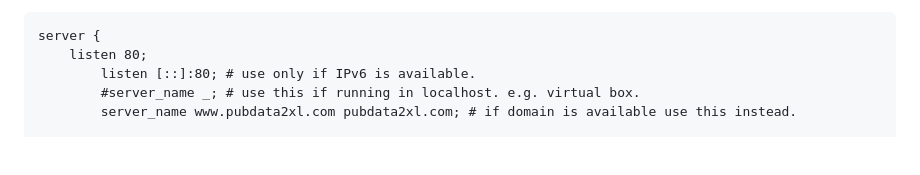
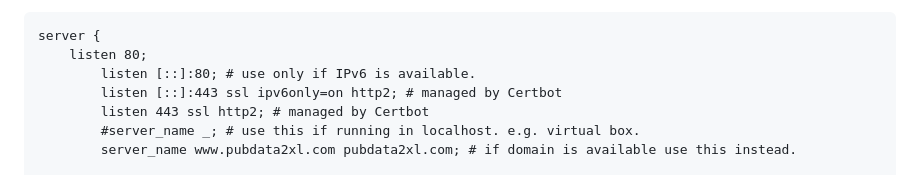
Before and after one commit to PubData2XL/PubData2XL, a Markdown page: README.md, the part around the change. Drawn GitHub-style; blank space fills up the shorter version.

```diff
--- a/README.md
+++ b/README.md
@@ -76,6 +76,8 @@ sudo systemctl start nginx
 server {
 	listen 80;
         listen [::]:80; # use only if IPv6 is available.
+        listen [::]:443 ssl ipv6only=on http2; # managed by Certbot
+        listen 443 ssl http2; # managed by Certbot
         #server_name _; # use this if running in localhost. e.g. virtual box.
         server_name www.pubdata2xl.com pubdata2xl.com; # if domain is available use this instead.
 
```
